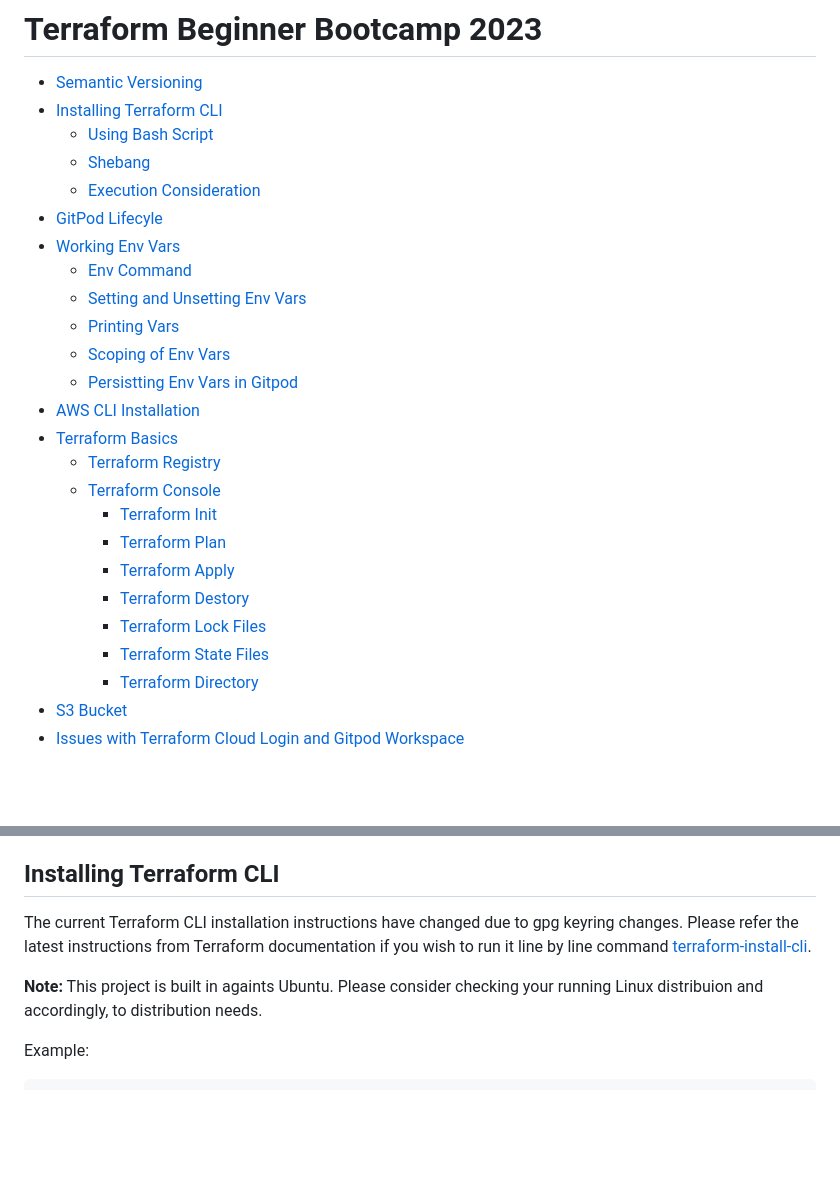
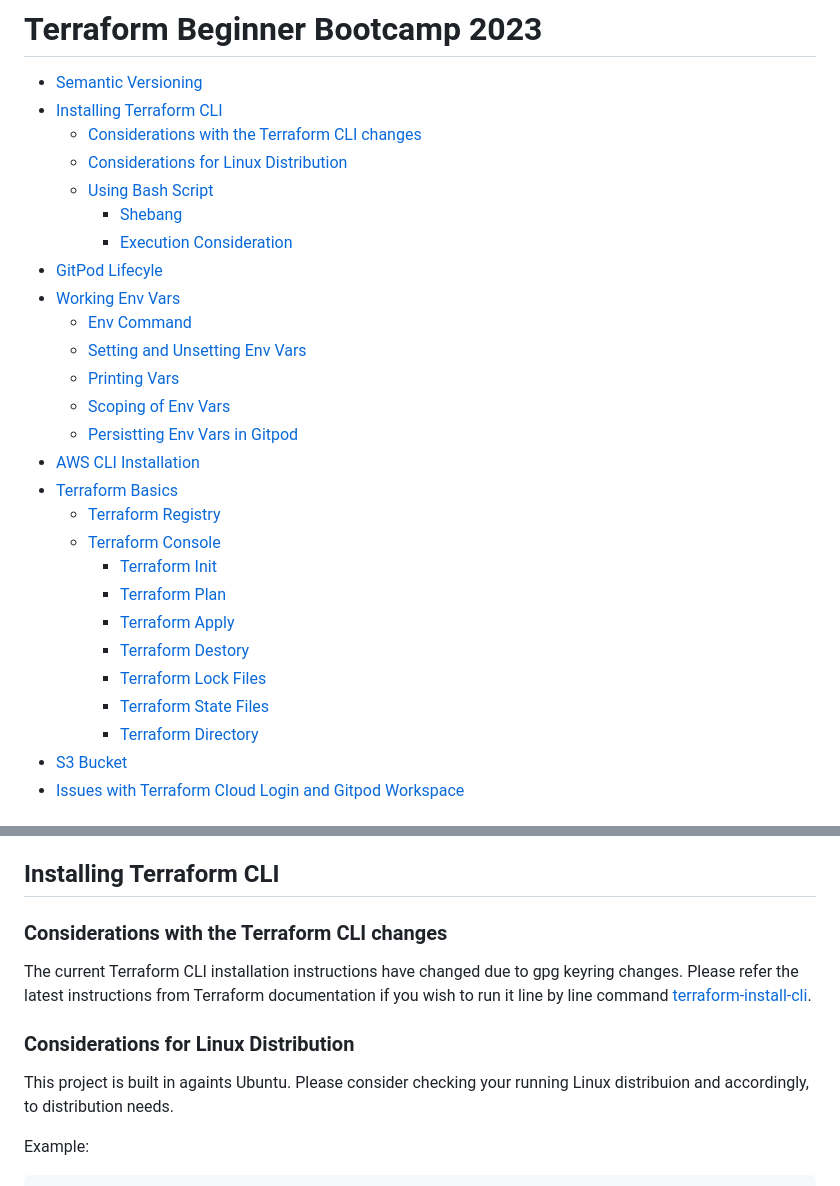
Before and after one commit to jtex-13/terraform-beginner-bootcamp-2023, a Markdown page: journal/week0.md, 2 parts joined by grey strips. Rendered like a GitHub page; blank space fills up the shorter version.

````diff
--- a/journal/week0.md
+++ b/journal/week0.md
@@ -2,9 +2,11 @@
 
   - [Semantic Versioning](#semantic-versioning)
   - [Installing Terraform CLI](#installing-terraform-cli)
+    * [Considerations with the Terraform CLI changes](#considerations-with-the-terraform-cli-changes)
+    * [Considerations for Linux Distribution](#considerations-for-linux-distribution)
     * [Using Bash Script](#using-bash-script)
-    * [Shebang](#shebang)
-    * [Execution Consideration](#execution-consideration)
+      + [Shebang](#shebang)
+      + [Execution Consideration](#execution-consideration)
   - [GitPod Lifecyle](#gitpod-lifecyle)
   - [Working Env Vars](#working-env-vars)
     * [Env Command](#env-command)
@@ -16,13 +18,13 @@
   - [Terraform Basics](#terraform-basics)
     * [Terraform Registry](#terraform-registry)
     * [Terraform Console](#terraform-console)
-      * [Terraform Init](#terraform-init)
-      * [Terraform Plan](#terraform-plan)
-      * [Terraform Apply](#terraform-apply)
-      * [Terraform Destory](#terraform-destory)
-      * [Terraform Lock Files](#terraform-lock-files)
-      * [Terraform State Files](#terraform-state-files)
-      * [Terraform Directory](#terraform-directory)
+      + [Terraform Init](#terraform-init)
+      + [Terraform Plan](#terraform-plan)
+      + [Terraform Apply](#terraform-apply)
+      + [Terraform Destory](#terraform-destory)
+      + [Terraform Lock Files](#terraform-lock-files)
+      + [Terraform State Files](#terraform-state-files)
+      + [Terraform Directory](#terraform-directory)
   - [S3 Bucket](#s3-bucket)
   - [Issues with Terraform Cloud Login and Gitpod Workspace](#issues-with-terraform-cloud-login-and-gitpod-workspace)
 
@@ -41,9 +43,13 @@ Additional labels for pre-release and build metadata are available as extensions
 
 ## Installing Terraform CLI ##
 
+### Considerations with the Terraform CLI changes ###
+
 The current Terraform CLI installation instructions have changed due to gpg keyring changes. Please refer the latest instructions from Terraform documentation if you wish to run it line by line command [terraform-install-cli](https://developer.hashicorp.com/terraform/tutorials/aws-get-started/install-cli).
 
-**Note:** This project is built in againts Ubuntu. Please consider checking your running Linux distribuion and accordingly, to distribution needs.
+### Considerations for Linux Distribution ###
+
+This project is built in againts Ubuntu. Please consider checking your running Linux distribuion and accordingly, to distribution needs.
 
 Example:
 ```
````
